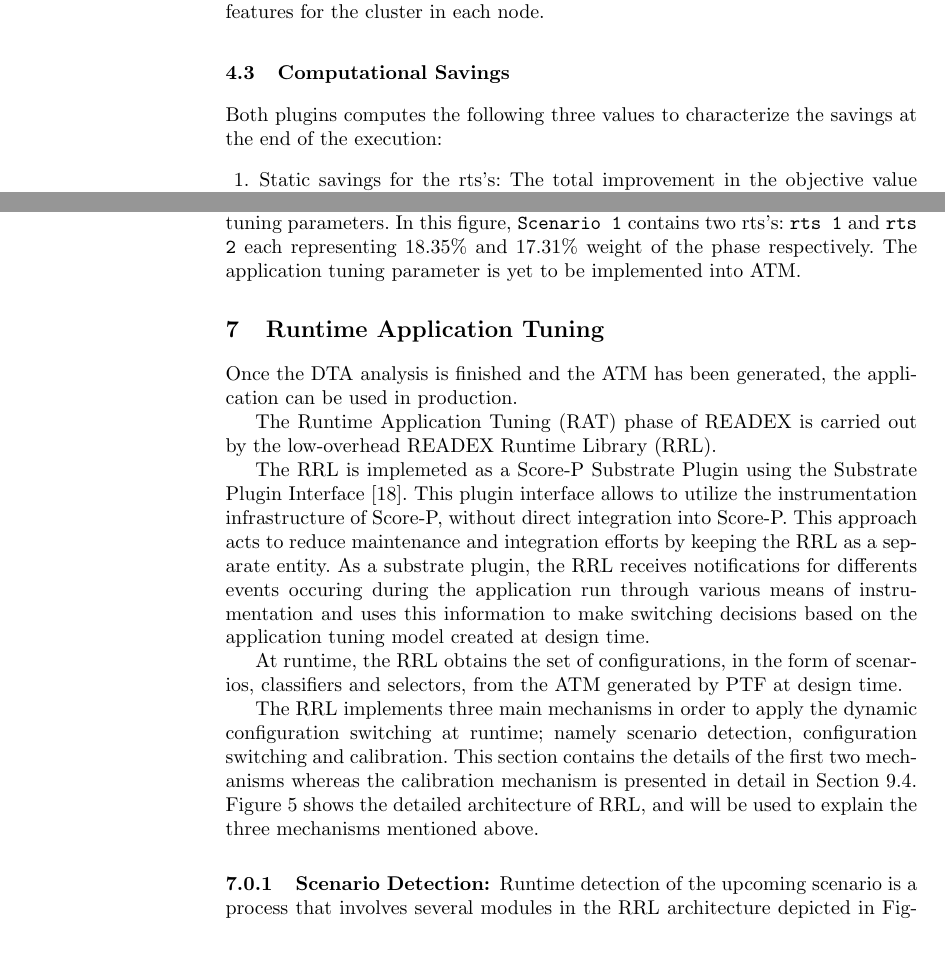
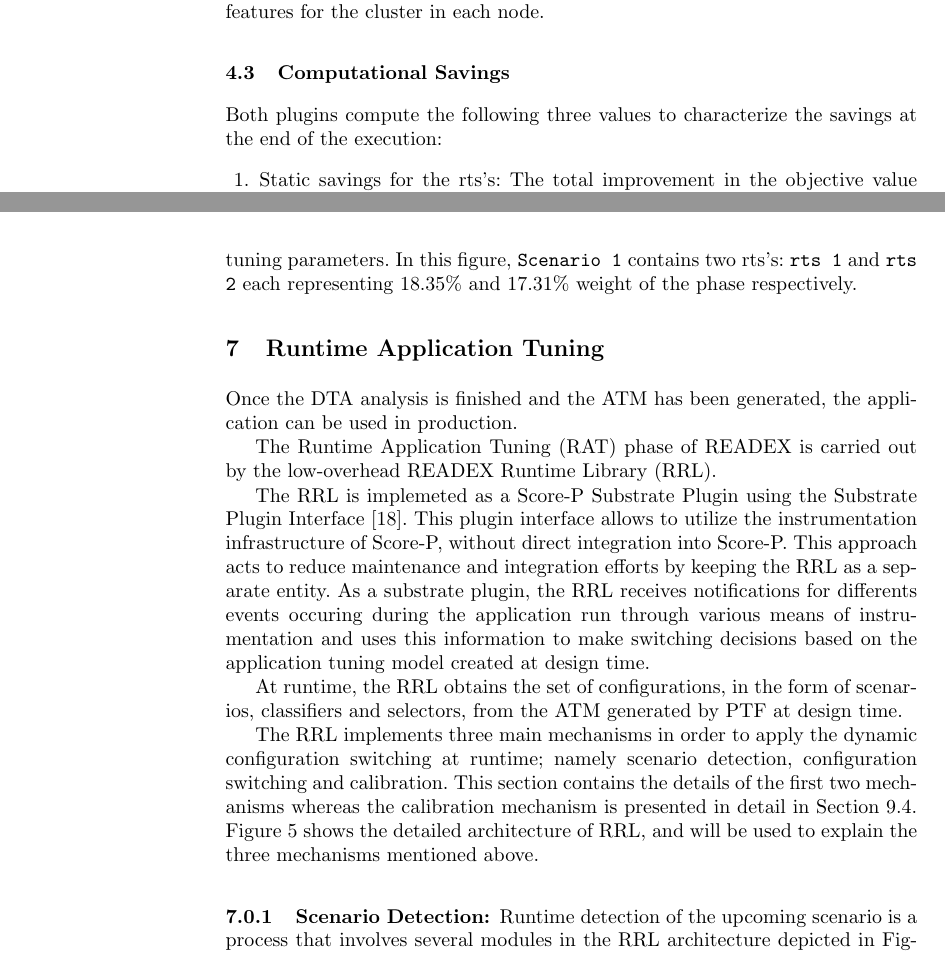
Before and after one commit to readex-eu/Tools_Workshop2018, a LaTeX paper (Tools_Workshop2018.tex, which reads dta.tex, tm_visualization.tex): two parts of pages 12 and 14 of 28, joined at a grey line, cut so that both start at the same text. Compiled offline with pdfLaTeX.

Commit message:
more changes.

```diff
--- a/dta.tex
+++ b/dta.tex
@@ -64,7 +64,7 @@ best configurations. Phases that were noise points in the clustering step are ex
 The plugin first creates a new node for each cluster, and then clones the children of the phase region of the Calling Context Graph (CCG) \todo{reference}. It stores the tuning results, including the measured objective values and the ranges of the features for the cluster in each node.
 
 \subsection{Computational Savings} \label{sec:com-savings}
-Both plugins computes the following three values to characterize the savings at the end of the execution:
+Both plugins compute the following three values to characterize the savings at the end of the execution:
 \begin{enumerate}
 	\item Static savings for the rts's: The total improvement in the objective value with the static best configuration of the rts’s over the default across all the clusters.
 	\item Dynamic savings for the rts’: The total improvement in the objective value for the rts’s with their specific best configuration over the static best across all the clusters.
--- a/tm_visualization.tex
+++ b/tm_visualization.tex
@@ -14,4 +13,4 @@ The \textit{Forced layout graph} is used to visualize the tuning model result. T
 
 Figure~\ref{fig:forced-layout-expand} shows the tuning model of the LULESH proxy application from the CORAL benchmark suite. The nodes in the figure represent scenarios found in tuning model. Each node is a cluster of \textit{rts's} belonging to it. There are six scenarios in LULESH's tuning model where \texttt{Scenario~1} covers most of the execution time. On the other hand, \texttt{Scenario~2} and \texttt{Scenario~4} are the least significant nodes due to their lowest weights. As the figure shows, \texttt{Scenario~1} and \texttt{Scenario~2} are the most similar scenarios and high thickness of the edge and lowest distance between them affirms that. On the opposite side, \texttt{Scenario~3} and \texttt{Scenario~6} are the most distant dissimilar scenarios.
 
-To investigate each scenario, the user can click on a scenario node of the graph. Upon clicking on a node, the node expands with all the rts nodes of that scenario. A pop over box appears upon hovering on the node which shows the scenario information including rts's with their weight and configurations of the tuning parameters. In this figure, \texttt{Scenario~1} contains two rts's: \texttt{rts 1} and \texttt{rts 2} each representing 18.35\% and 17.31\% weight of the phase respectively. The application tuning parameter is yet to be implemented into ATM.
+To investigate each scenario, the user can click on a scenario node of the graph. Upon clicking on a node, the node expands with all the rts nodes of that scenario. A pop over box appears upon hovering on the node which shows the scenario information including rts's with their weight and configurations of the tuning parameters. In this figure, \texttt{Scenario~1} contains two rts's: \texttt{rts 1} and \texttt{rts 2} each representing 18.35\% and 17.31\% weight of the phase respectively.
```
Also changed, not shown: tm_visualization.tex (1 more changed lines).
